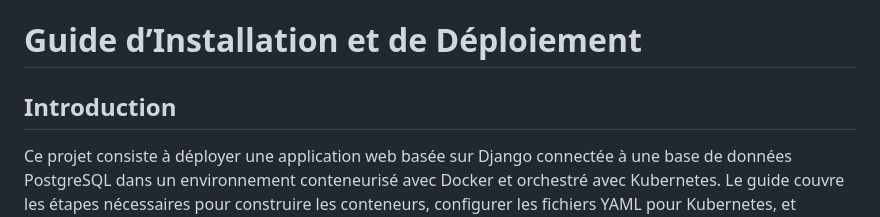
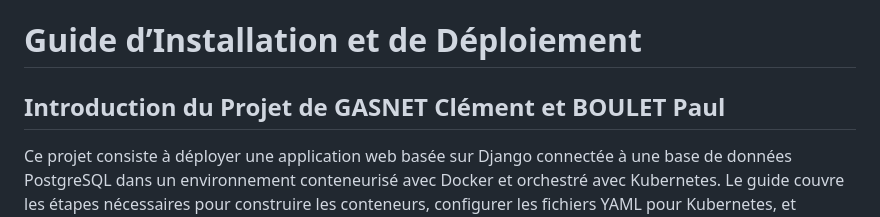
Before and after one commit to JulianoLeperso/Projet_goodies, a Markdown page: README.md, the part around the change. GitHub-like rendering.

Commit message:
updated README to add names

```diff
--- a/README.md
+++ b/README.md
@@ -1,7 +1,7 @@
 
 # Guide d’Installation et de Déploiement
 
-## Introduction
+## Introduction du Projet de GASNET Clément et BOULET Paul
 Ce projet consiste à déployer une application web basée sur Django connectée à une base de données PostgreSQL dans un environnement conteneurisé avec Docker et orchestré avec Kubernetes. Le guide couvre les étapes nécessaires pour construire les conteneurs, configurer les fichiers YAML pour Kubernetes, et effectuer le déploiement.
 
 ---
```
